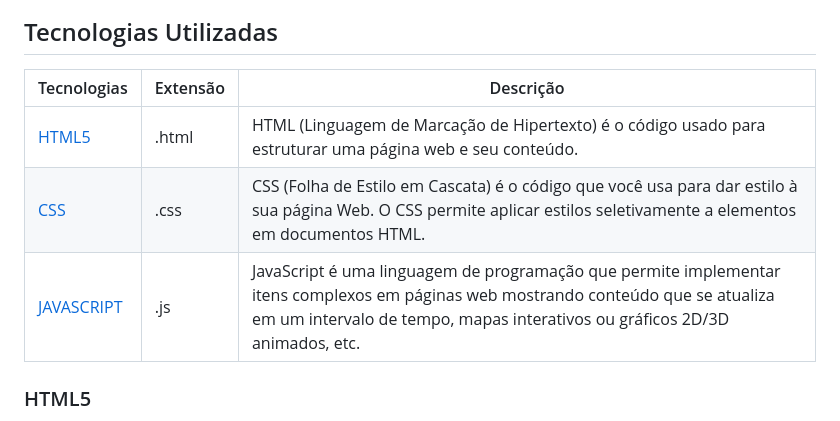
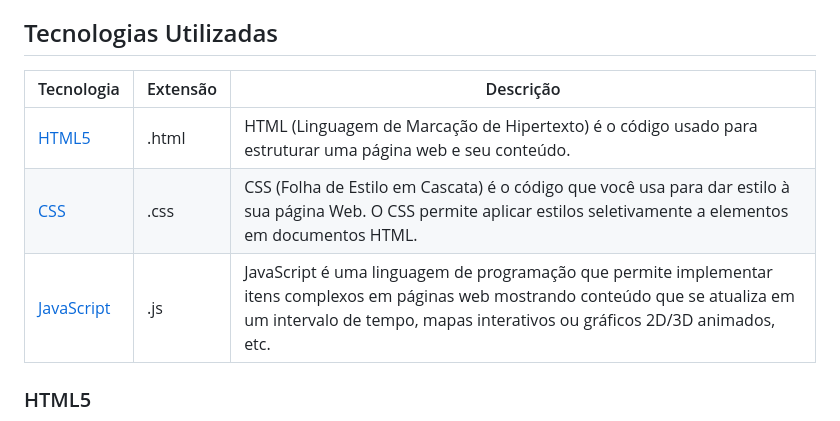
Before and after one commit to borgesalice/mscode-teste, a Markdown page: README.md, the part around one of its changes. Drawn GitHub-style.

```diff
--- a/README.md
+++ b/README.md
@@ -18,11 +18,11 @@
 Este projeto visa se adequar a proposta para o teste de conhecimento do MSCode da Móveis Simonneti. No qual foi solicitado uma aplicação para a ocorrência de uma pesquisa de satisfação, de modo que a mesma seja respondida pelos clientes da Móveis Simonetti.
 
 ## Tecnologias Utilizadas
-|Tecnologias|Extensão|Descrição|
+|Tecnologia|Extensão|Descrição|
 |-|-|-|
 |[HTML5](#html5)|.html|HTML (Linguagem de Marcação de Hipertexto) é o código usado para estruturar uma página web e seu conteúdo.|
 |[CSS](#css)|.css|CSS (Folha de Estilo em Cascata) é o código que você usa para dar estilo à sua página Web. O CSS permite aplicar estilos seletivamente a elementos em documentos HTML.|
-[JAVASCRIPT](#js)|.js|JavaScript é uma linguagem de programação que permite implementar itens complexos em páginas web mostrando conteúdo que se atualiza em um intervalo de tempo, mapas interativos ou gráficos 2D/3D animados, etc.|
+[JavaScript](#js)|.js|JavaScript é uma linguagem de programação que permite implementar itens complexos em páginas web mostrando conteúdo que se atualiza em um intervalo de tempo, mapas interativos ou gráficos 2D/3D animados, etc.|
 
 ### HTML5
 O HTML em si é divido em duas partes, primeiramente, dentro do corpo do HTML, encrontramos as tags `<head>` e `<body>`, que ficam dispostas da seguinte maneira:
```
Also changed, not shown: other parts of README.md (+2 -1 lines).
